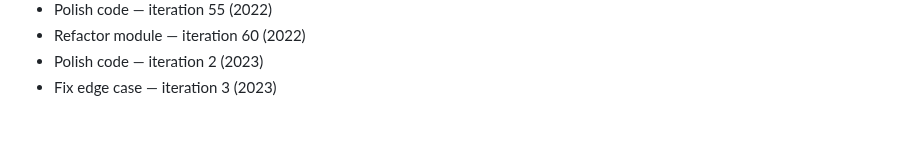
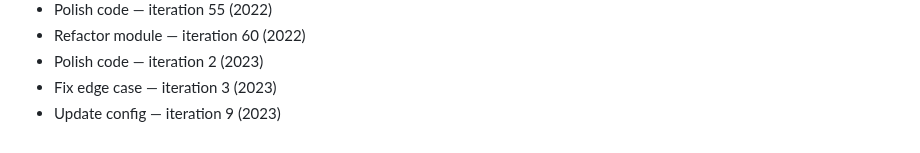
Before and after one commit to rflvfx/skills-bootstrap, a Markdown page: notes.md, the part around the change. Rendered like a GitHub page.

Commit message:
Tweak implementation

```diff
--- a/notes.md
+++ b/notes.md
@@ -181,3 +181,4 @@
 - Refactor module — iteration 60 (2022)
 - Polish code — iteration 2 (2023)
 - Fix edge case — iteration 3 (2023)
+- Update config — iteration 9 (2023)
```
